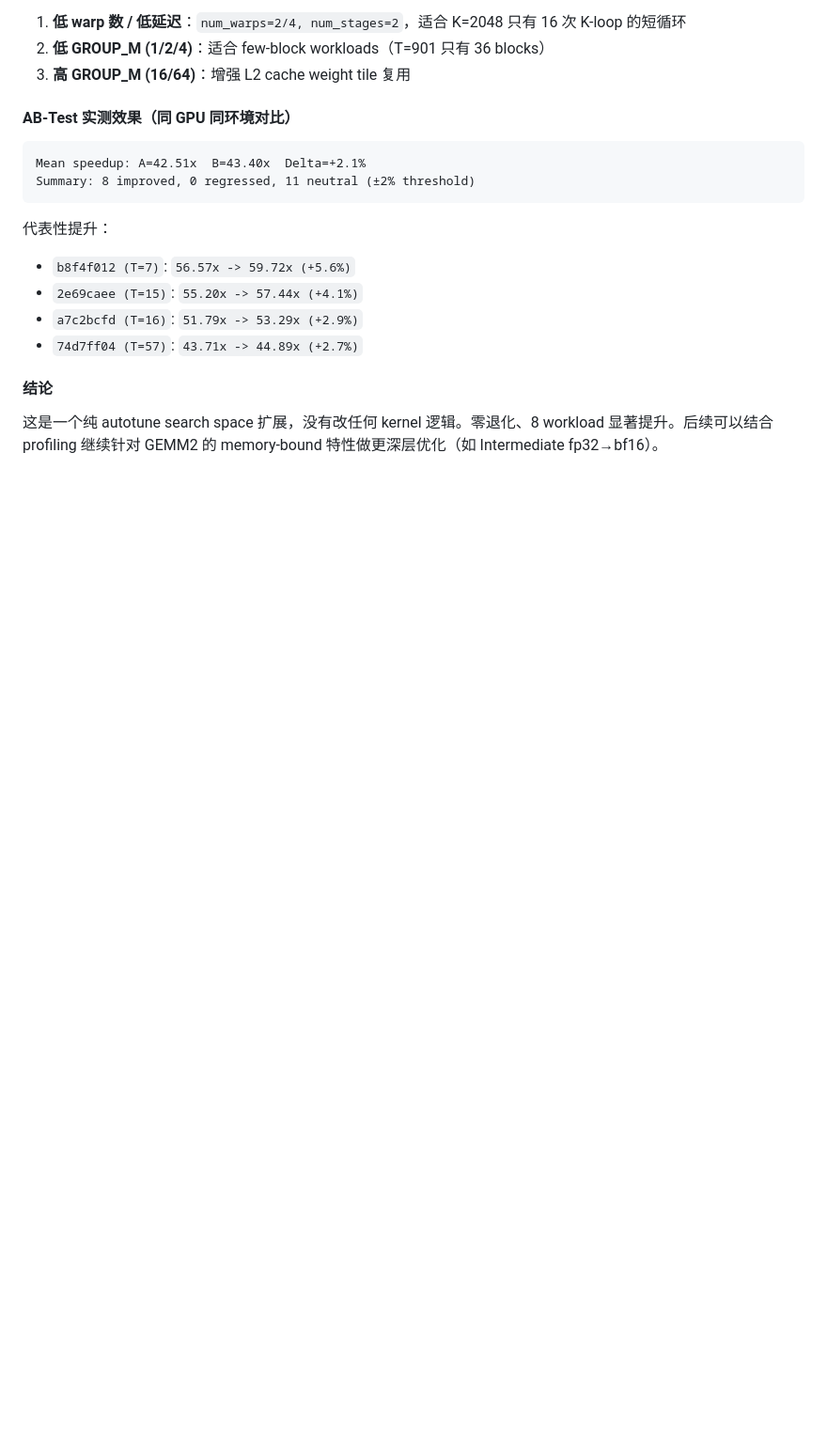
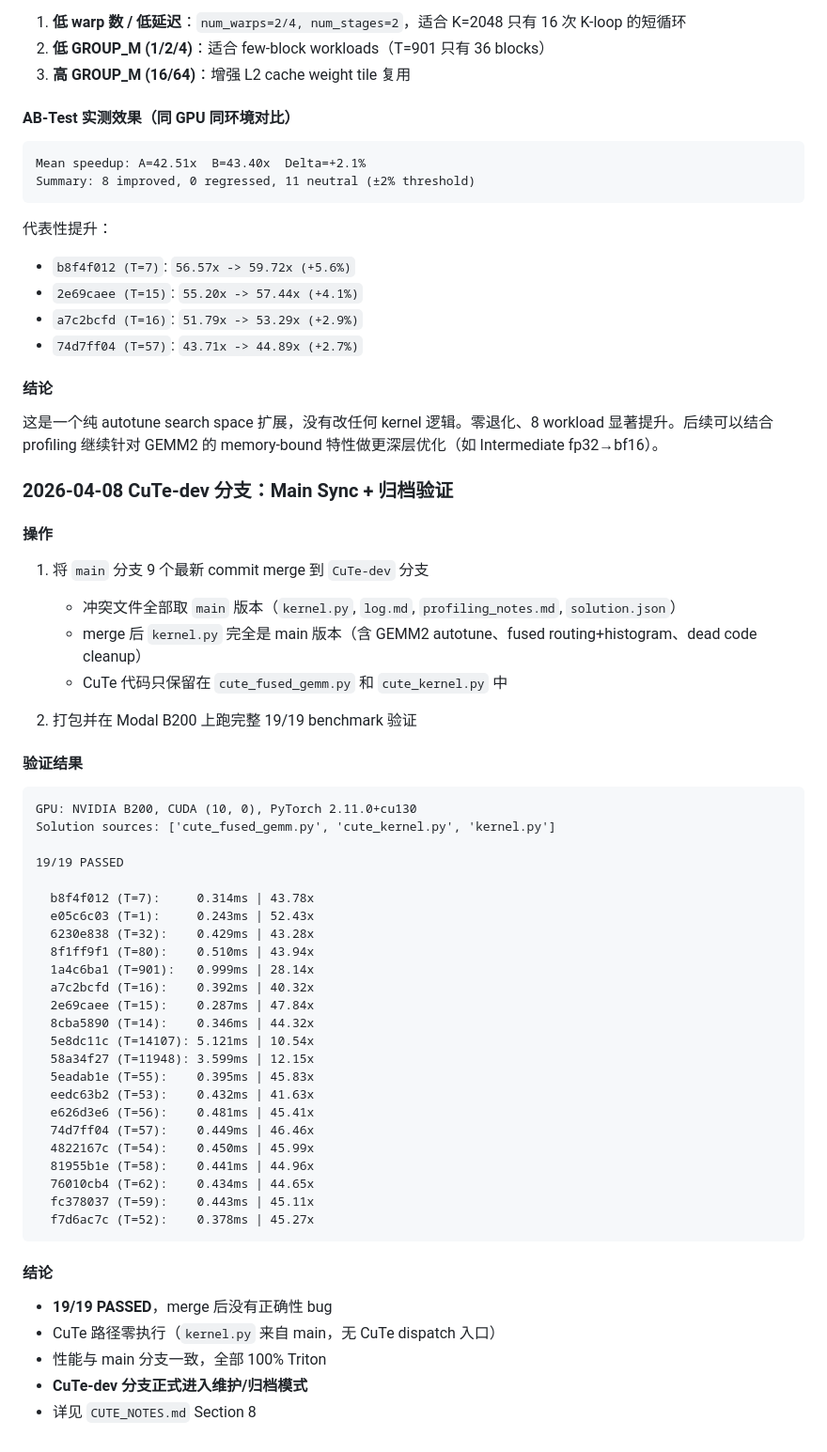
Before and after one commit to yujiaoliang/Fused_Moe, a Markdown page: log.md, the part around the change. Shown at 94% size. GitHub-like rendering; blank space fills up the shorter version.

````diff
--- a/log.md
+++ b/log.md
@@ -677,3 +677,51 @@ Summary: 8 improved, 0 regressed, 11 neutral (±2% threshold)
 #### 结论
 
 这是一个纯 autotune search space 扩展，没有改任何 kernel 逻辑。零退化、8 workload 显著提升。后续可以结合 profiling 继续针对 GEMM2 的 memory-bound 特性做更深层优化（如 Intermediate fp32→bf16）。
+
+### 2026-04-08 CuTe-dev 分支：Main Sync + 归档验证
+
+#### 操作
+
+1. 将 `main` 分支 9 个最新 commit merge 到 `CuTe-dev` 分支
+   - 冲突文件全部取 `main` 版本（`kernel.py`, `log.md`, `profiling_notes.md`, `solution.json`）
+   - merge 后 `kernel.py` 完全是 main 版本（含 GEMM2 autotune、fused routing+histogram、dead code cleanup）
+   - CuTe 代码只保留在 `cute_fused_gemm.py` 和 `cute_kernel.py` 中
+
+2. 打包并在 Modal B200 上跑完整 19/19 benchmark 验证
+
+#### 验证结果
+
+```
+GPU: NVIDIA B200, CUDA (10, 0), PyTorch 2.11.0+cu130
+Solution sources: ['cute_fused_gemm.py', 'cute_kernel.py', 'kernel.py']
+
+19/19 PASSED
+
+  b8f4f012 (T=7):     0.314ms | 43.78x
+  e05c6c03 (T=1):     0.243ms | 52.43x
+  6230e838 (T=32):    0.429ms | 43.28x
+  8f1ff9f1 (T=80):    0.510ms | 43.94x
+  1a4c6ba1 (T=901):   0.999ms | 28.14x
+  a7c2bcfd (T=16):    0.392ms | 40.32x
+  2e69caee (T=15):    0.287ms | 47.84x
+  8cba5890 (T=14):    0.346ms | 44.32x
+  5e8dc11c (T=14107): 5.121ms | 10.54x
+  58a34f27 (T=11948): 3.599ms | 12.15x
+  5eadab1e (T=55):    0.395ms | 45.83x
+  eedc63b2 (T=53):    0.432ms | 41.63x
+  e626d3e6 (T=56):    0.481ms | 45.41x
+  74d7ff04 (T=57):    0.449ms | 46.46x
+  4822167c (T=54):    0.450ms | 45.99x
+  81955b1e (T=58):    0.441ms | 44.96x
+  76010cb4 (T=62):    0.434ms | 44.65x
+  fc378037 (T=59):    0.443ms | 45.11x
+  f7d6ac7c (T=52):    0.378ms | 45.27x
+```
+
+#### 结论
+
+- **19/19 PASSED**，merge 后没有正确性 bug
+- CuTe 路径零执行（`kernel.py` 来自 main，无 CuTe dispatch 入口）
+- 性能与 main 分支一致，全部 100% Triton
+- **CuTe-dev 分支正式进入维护/归档模式**
+- 详见 `CUTE_NOTES.md` Section 8
````
Also changed, not shown: CUTE_NOTES.md (+72 -0 lines), README.md (+9 -1 lines).
